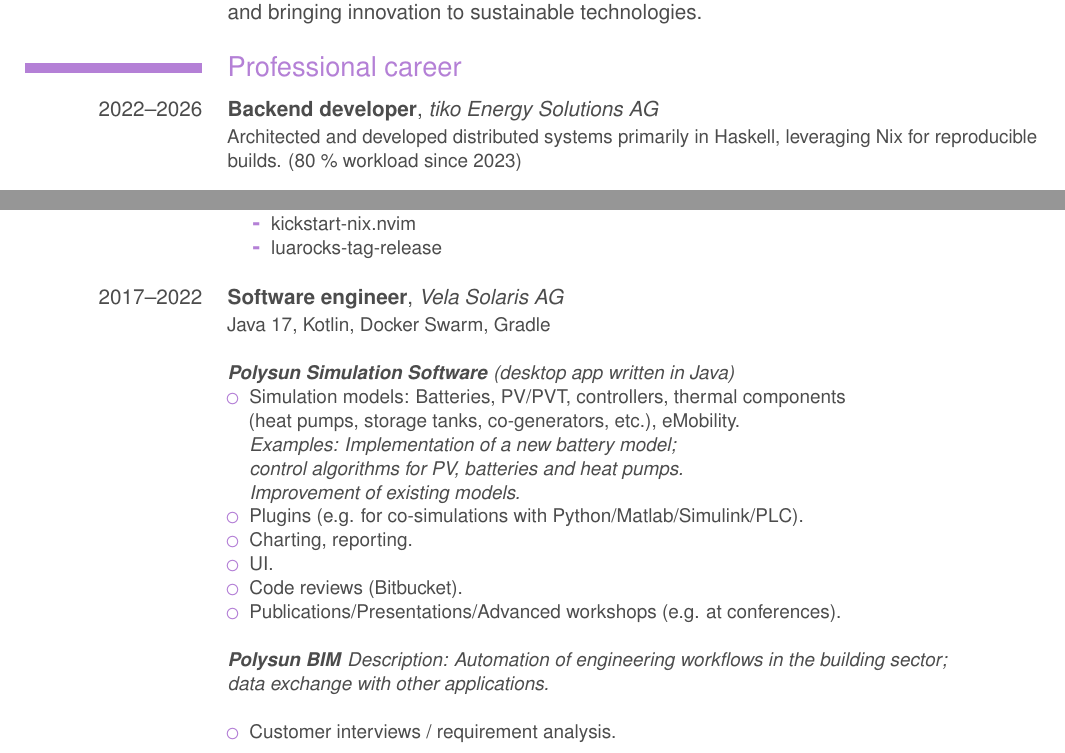
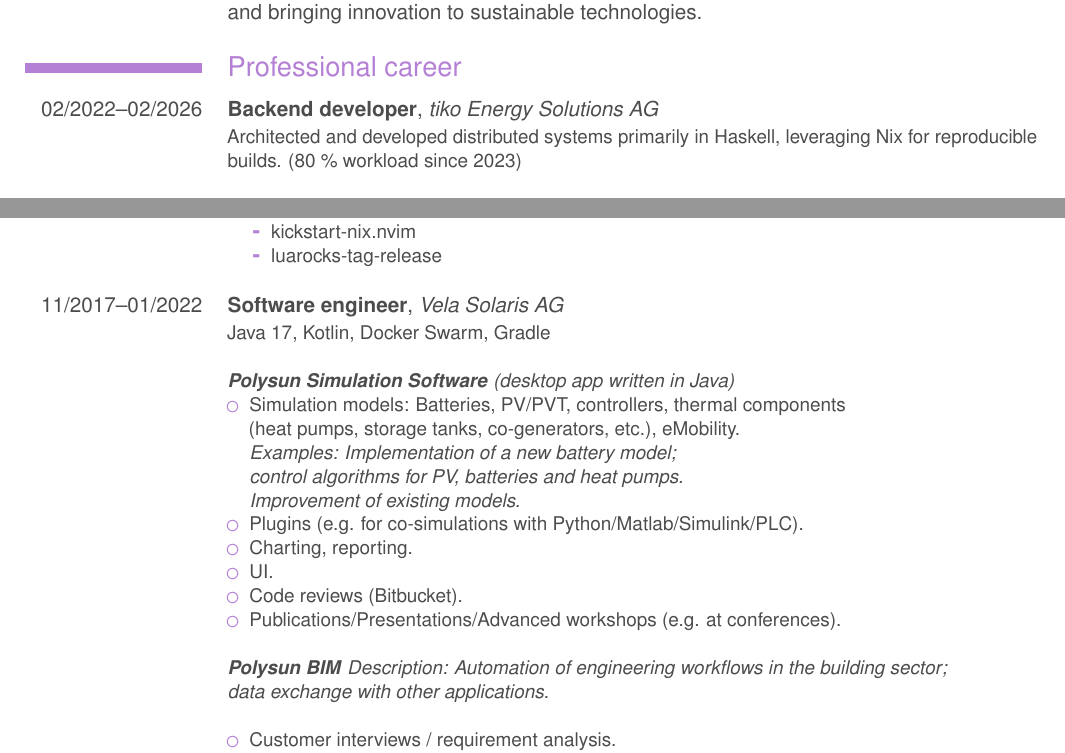
Before and after one commit to mrcjkb/cv, a LaTeX CV (cv_en_detailed.tex): two parts of pages 1 and 2 of 4, joined at a grey line, cut so that both start at the same text. Compiled offline with pdfLaTeX.

Commit message:
add months to tiko & vs jobs

```diff
--- a/cv_en_detailed.tex
+++ b/cv_en_detailed.tex
@@ -137,7 +137,7 @@
 
 \section{Professional career}
 
-\cventry{2022\textendash 2026}{Backend developer}{tiko Energy Solutions AG}{}{}
+\cventry{02/2022\textendash 02/2026}{Backend developer}{tiko Energy Solutions AG}{}{}
 {
   Architected and developed distributed systems primarily in \href{https://www.haskell.org/}{Haskell},
   leveraging \href{https://nixos.org/}{Nix} for reproducible builds.
@@ -228,7 +228,7 @@
 }
 {}
 
-\cventry{2017\textendash 2022}{Software engineer}{Vela Solaris AG}{}{}
+\cventry{11/2017\textendash 01/2022}{Software engineer}{Vela Solaris AG}{}{}
 {
   Java 17, Kotlin, Docker Swarm, Gradle\newline
   \\
```
